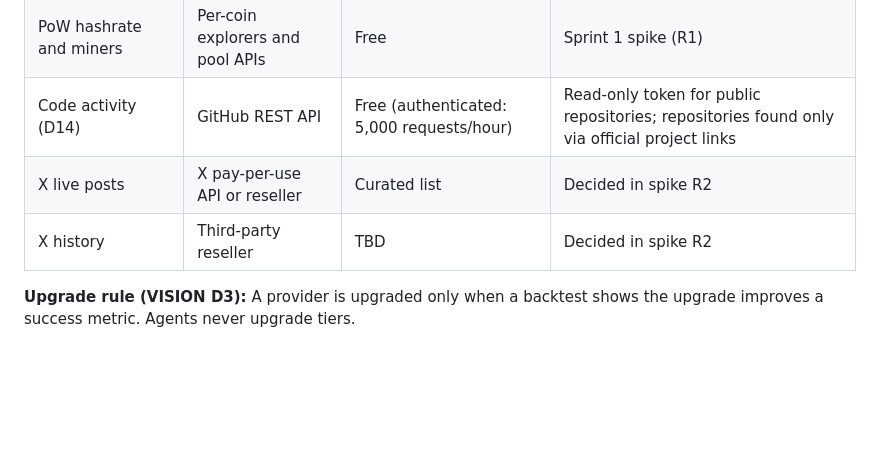
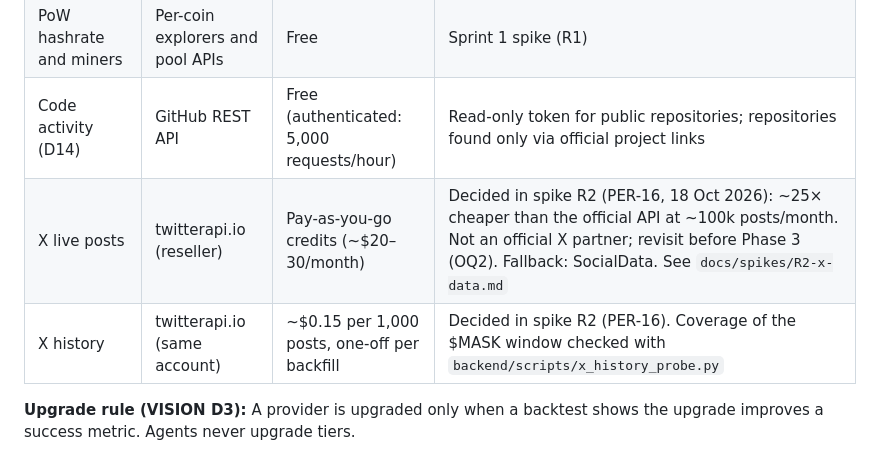
Before and after one commit to perpleksl/Tidewatch, a Markdown page: ARCHITECTURE.md, the part around the change. Drawn GitHub-style; blank space fills up the shorter version.

Commit message:
docs: record the X data source decision (twitterapi.io) in ARCHITECTURE.md
Co-Authored-By: Claude Opus 5.5 <noreply@anthropic.com>
Claude-Session: https://claude.ai/code/session_01Bp8GQLvJ8i3U43aX9pt7zQ

```diff
--- a/ARCHITECTURE.md
+++ b/ARCHITECTURE.md
@@ -204,8 +204,8 @@ Each provider sits behind an adapter in `backend/tidewatch/ingestion/` with a co
 | SafeTrade prices and volume | SafeTrade public REST API | Free | Low CoinGecko Trust Score (2/10); fed into risk as a venue factor |
 | PoW hashrate and miners | Per-coin explorers and pool APIs | Free | Sprint 1 spike (R1) |
 | Code activity (D14) | GitHub REST API | Free (authenticated: 5,000 requests/hour) | Read-only token for public repositories; repositories found only via official project links |
-| X live posts | X pay-per-use API or reseller | Curated list | Decided in spike R2 |
-| X history | Third-party reseller | TBD | Decided in spike R2 |
+| X live posts | twitterapi.io (reseller) | Pay-as-you-go credits (~$20–30/month) | Decided in spike R2 (PER-16, 18 Oct 2026): ~25× cheaper than the official API at ~100k posts/month. Not an official X partner; revisit before Phase 3 (OQ2). Fallback: SocialData. See `docs/spikes/R2-x-data.md` |
+| X history | twitterapi.io (same account) | ~$0.15 per 1,000 posts, one-off per backfill | Decided in spike R2 (PER-16). Coverage of the $MASK window checked with `backend/scripts/x_history_probe.py` |
 
 **Upgrade rule (VISION D3):** A provider is upgraded only when a backtest shows the upgrade improves a success metric. Agents never upgrade tiers.
 
```
